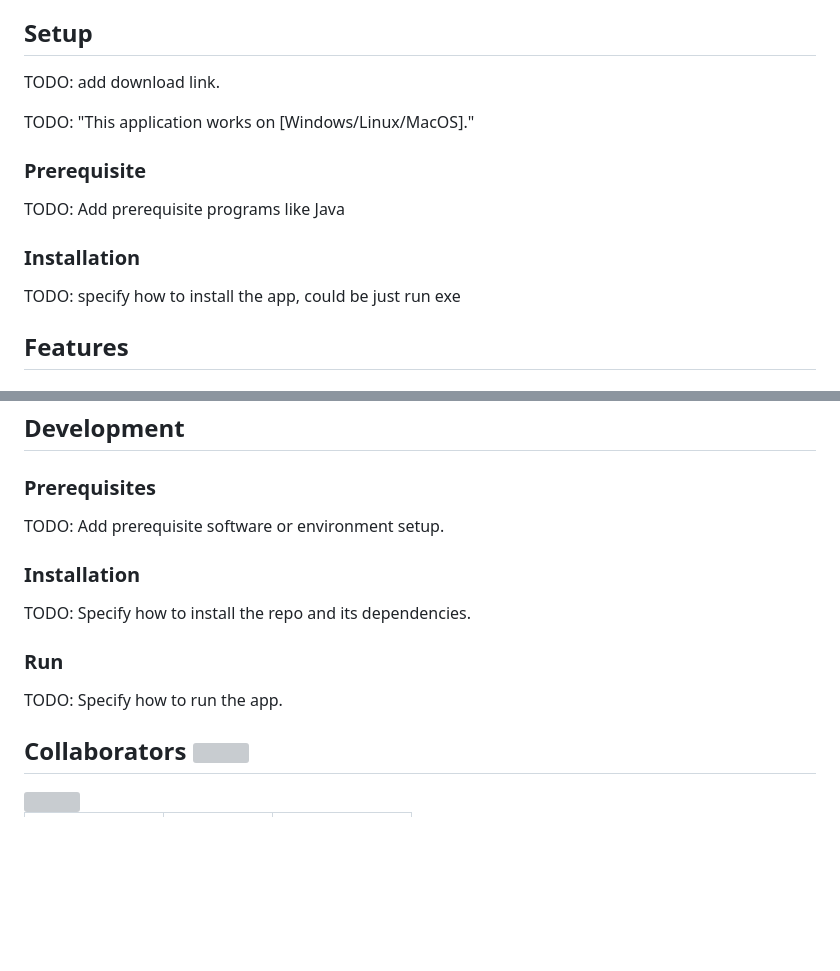
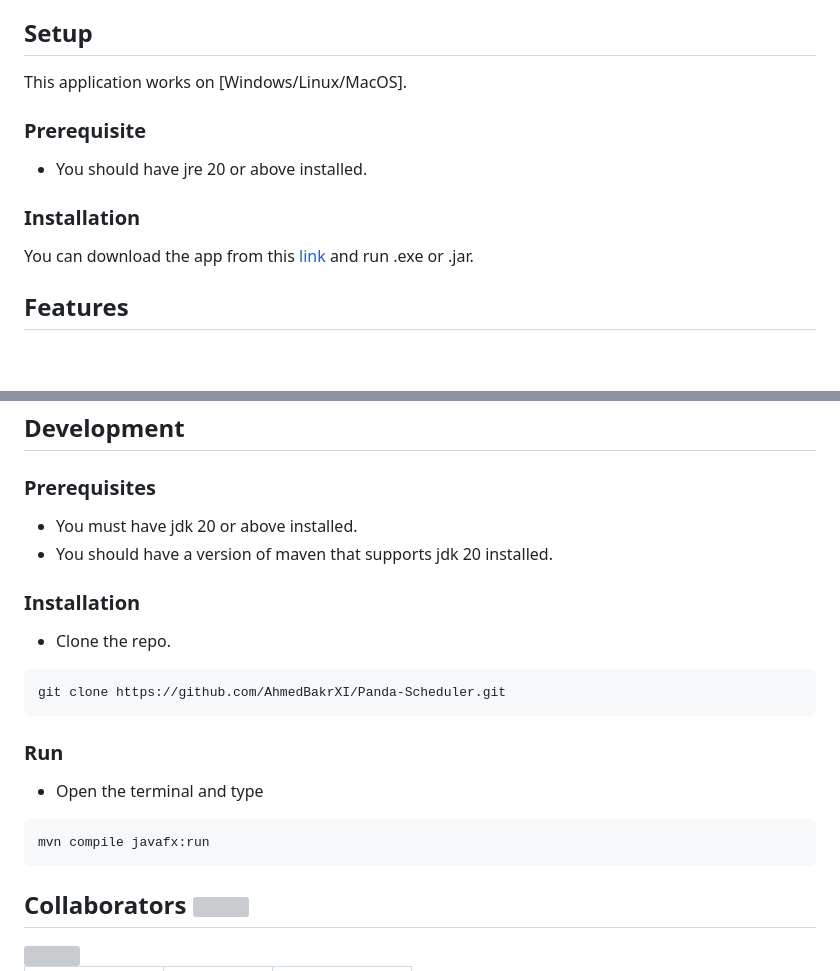
Before and after one commit to AhmedBakrXI/Panda-Scheduler, a Markdown page: README.md, 2 parts joined by grey strips. Rendered like a GitHub page; blank space fills up the shorter version; grey boxes are pictures that could not be loaded.

````diff
--- a/README.md
+++ b/README.md
@@ -24,18 +24,14 @@ An educational desktop application that simulates the CPU scheduling algorithms.
 - [MaterialFX](https://github.com/palexdev/MaterialFX)
 
 ## Setup
-
-TODO: add download link.
-
-TODO: "This application works on [Windows/Linux/MacOS]."
+This application works on [Windows/Linux/MacOS].
 
 ### Prerequisite
-
-TODO: Add prerequisite programs like Java
+- You should have jre 20 or above installed.
 
 ### Installation
 
-TODO: specify how to install the app, could be just run exe
+You can download the app from this [link](https://drive.google.com/drive/folders/1G21NE5N9AGt7oIYzIMnOConbIEMn5A6f?usp=sharing) and run .exe or .jar.
 
 ## Features
 
@@ -106,15 +102,22 @@ The application supports both light and dark modes.
 
 ### Prerequisites
 
-TODO: Add prerequisite software or environment setup.
+- You must have jdk 20 or above installed.
+- You should have a version of maven that supports jdk 20 installed.
 
 ### Installation
 
-TODO: Specify how to install the repo and its dependencies.
+- Clone the repo.
+```
+git clone https://github.com/AhmedBakrXI/Panda-Scheduler.git
+```
 
 ### Run
 
-TODO: Specify how to run the app.
+- Open the terminal and type
+```
+mvn compile javafx:run
+```
 
 
 ## Collaborators <img src="https://user-images.githubusercontent.com/74038190/214644145-264f4759-7633-441e-9d67-d8dda9d50d26.gif" width="70">
````
